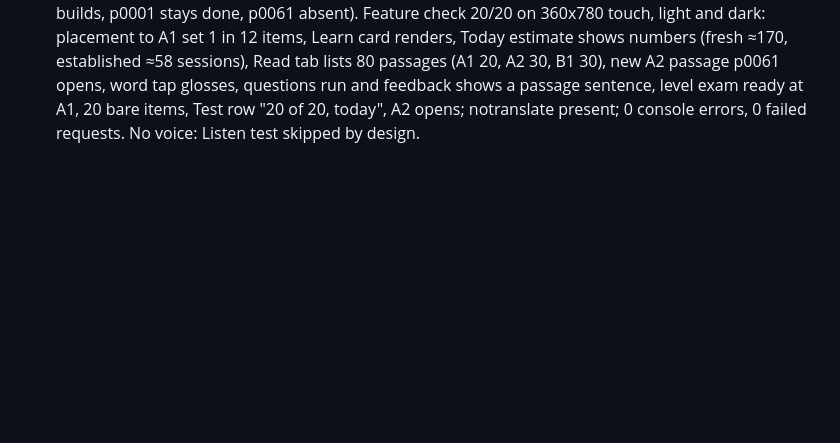
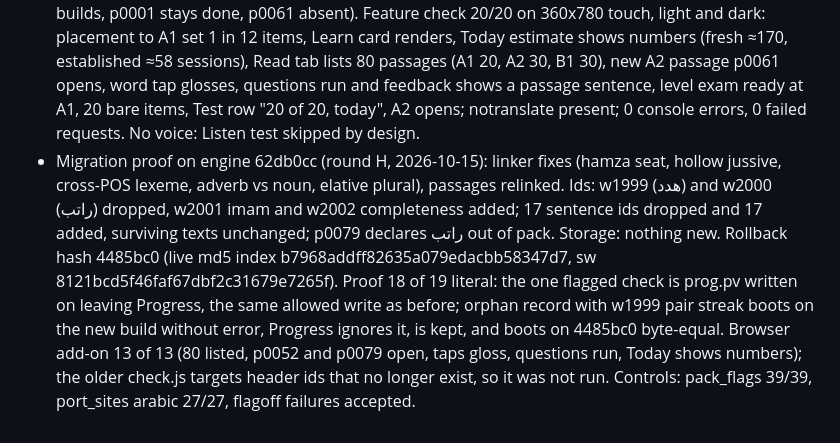
Before and after one commit to Bannerless-Studio/arabic, a Markdown page: TODO.md, the part around the change. GitHub-like rendering; blank space fills up the shorter version.

Commit message:
Migration proof on engine 62db0cc (round H)
Co-Authored-By: Claude Fable 5.1 <noreply@anthropic.com>
Claude-Session: https://claude.ai/code/session_01Ths81ZpLvu25EMWQJFjzBL

```diff
--- a/TODO.md
+++ b/TODO.md
@@ -124,3 +124,4 @@ fixes, a political/religious drop pattern, and a romaniser for the missing
 - Migration proof on engine d2876d8 (2026-10-13, scratch, live to follow): rollback hash 9e047c8d19853f838ac2734b11501d3012827d1a; previous live md5 index 23597135eed75339608e8a2ded145aea, sw 7f5808d28b7c1cf52def0a11c056b863. KEEP: 42/42 proof checks (the 12-session seed from the 8745de1-era record boots on the new build byte-equal after boot/reload/Progress and back both directions; placed record from the previous build and a record that took the level exam (crit kept) boot unchanged and back). Feature check 22/22 on 360x780 touch, light and dark: placement 17 items, "Start at A2, set 36" = Learn's set; a Review miss on a placed word ends its prov (pl kept); level exam ready at A1, 20 bare items, 3 misses gave "Exam misses 3 left", Words flags exactly those 3, Review includes a critical item; Sentences drill 39 multiple-choice items, 0 options in their stimulus; notranslate present; 0 console errors, 0 failed requests. The arabic proof step 1 starts from the 12-session seed record rather than 12 sessions from a fresh record, because the fresh record opens on the script primer.
 - Migration proof on engine 4f44f6b (2026-10-14, scratch, live to follow): rollback hash f01dc0d; previous live md5 index 1d303fb6e5f264f5986a231f859a4992, sw 2af8d7a615574d44882c4ffdb5c65357. New build index 38316b93b7a0cc58a1966037f8762311, sw 55acc9c22a979aa30e46036734a081e8. Rebuild on 4f44f6b before republish: pack byte-identical to f01dc0d (2000 word ids, 3023 sentence ids, no id map diff). Storage: boot writes nothing; the 12-session seed from the previous build boots byte-equal on the new build (boot, reload, Progress; a session runs) and back both ways; a placed record and a record with the level exam (crit kept) boot unchanged both ways; 42/42 proof checks KEEP. Feature check 26/26 on 360x780 touch, light and dark: placement 17 items "Start at A2, set 36" = Learn set; Learn card renders; Review miss on a placed word ends its prov (pl kept); level exam ready at A1, 20 bare items, 3 misses gave "Exam misses 3 left" and exactly those 3 critical words; changed gloss جو "weather; atmosphere" renders in Words and as a Review drill reveal; primer rule showPronOn true before the primer; Sentences drill 39 multiple-choice items, 0 leaks; notranslate present; 0 console errors, 0 failed requests.
 - Migration proof on engine 1fd9546 (2026-10-14, scratch, live to follow): rollback hash 8a48428866b87304893b6091a0f0d93486430996 (republish PREV; live page md5 index 38316b93b7a0cc58a1966037f8762311, sw 55acc9c22a979aa30e46036734a081e8). New build md5 index b7968addff82635a079edacbb58347d7, sw 8121bcd5f46faf67dbf2c31679e7265f. Pack diff: pack.json eta only; passages.json unchanged in this commit (20 passages p0061-p0080 shipped in 1a53f1e, 8a48428). KEEP: proof 52 checks, 0 fails, 0 errors (12-session seed from the previous build boots on the new build byte-equal after boot, reload and Progress, and back both ways; placed, exam-2 and crit records unchanged both ways; a record with read.done p0001 boots byte-equal on both builds, p0001 stays done, p0061 absent). Feature check 20/20 on 360x780 touch, light and dark: placement to A1 set 1 in 12 items, Learn card renders, Today estimate shows numbers (fresh ≈170, established ≈58 sessions), Read tab lists 80 passages (A1 20, A2 30, B1 30), new A2 passage p0061 opens, word tap glosses, questions run and feedback shows a passage sentence, level exam ready at A1, 20 bare items, Test row "20 of 20, today", A2 opens; notranslate present; 0 console errors, 0 failed requests. No voice: Listen test skipped by design.
+- Migration proof on engine 62db0cc (round H, 2026-10-15): linker fixes (hamza seat, hollow jussive, cross-POS lexeme, adverb vs noun, elative plural), passages relinked. Ids: w1999 (هدد) and w2000 (راتب) dropped, w2001 imam and w2002 completeness added; 17 sentence ids dropped and 17 added, surviving texts unchanged; p0079 declares راتب out of pack. Storage: nothing new. Rollback hash 4485bc0 (live md5 index b7968addff82635a079edacbb58347d7, sw 8121bcd5f46faf67dbf2c31679e7265f). Proof 18 of 19 literal: the one flagged check is prog.pv written on leaving Progress, the same allowed write as before; orphan record with w1999 pair streak boots on the new build without error, Progress ignores it, is kept, and boots on 4485bc0 byte-equal. Browser add-on 13 of 13 (80 listed, p0052 and p0079 open, taps gloss, questions run, Today shows numbers); the older check.js targets header ids that no longer exist, so it was not run. Controls: pack_flags 39/39, port_sites arabic 27/27, flagoff failures accepted.
```
